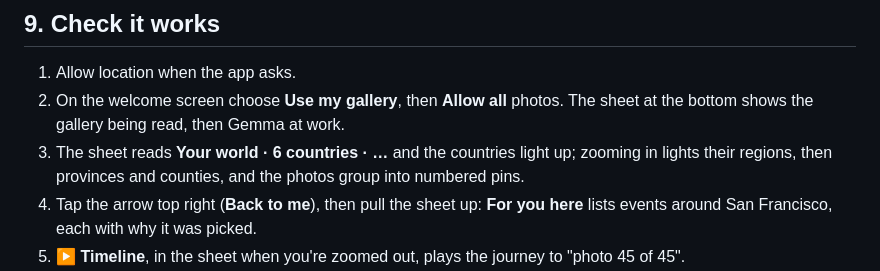
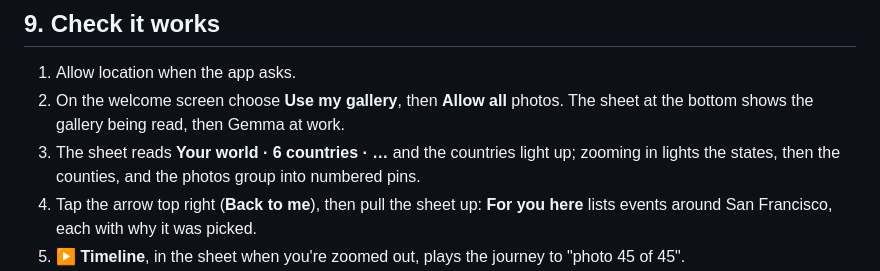
Before and after one commit to mattiaroncato2004-bit/mantide, a Markdown page: docs/android-setup.md, the part around the change. Rendered like a GitHub page.

```diff
--- a/docs/android-setup.md
+++ b/docs/android-setup.md
@@ -73,7 +73,7 @@ If the photos don't show up, restart the emulator. To use your own photos, copy
 
 1. Allow location when the app asks.
 2. On the welcome screen choose **Use my gallery**, then **Allow all** photos. The sheet at the bottom shows the gallery being read, then Gemma at work.
-3. The sheet reads **Your world · 6 countries · …** and the countries light up; zooming in lights their regions, then provinces and counties, and the photos group into numbered pins.
+3. The sheet reads **Your world · 6 countries · …** and the countries light up; zooming in lights the states, then the counties, and the photos group into numbered pins.
 4. Tap the arrow top right (**Back to me**), then pull the sheet up: **For you here** lists events around San Francisco, each with why it was picked.
 5. **▶ Timeline**, in the sheet when you're zoomed out, plays the journey to "photo 45 of 45".
 6. Tap **Your world**: the **passport** says Traveler and "4 more to Explorer", and lists what you photograph.
```
Also changed, not shown: CHANGELOG.md (+4 -4 lines), README.md (+2 -2 lines), docs/images/1-world.jpg, docs/images/2-country.jpg, docs/images/3-place.jpg, 13 other files.
